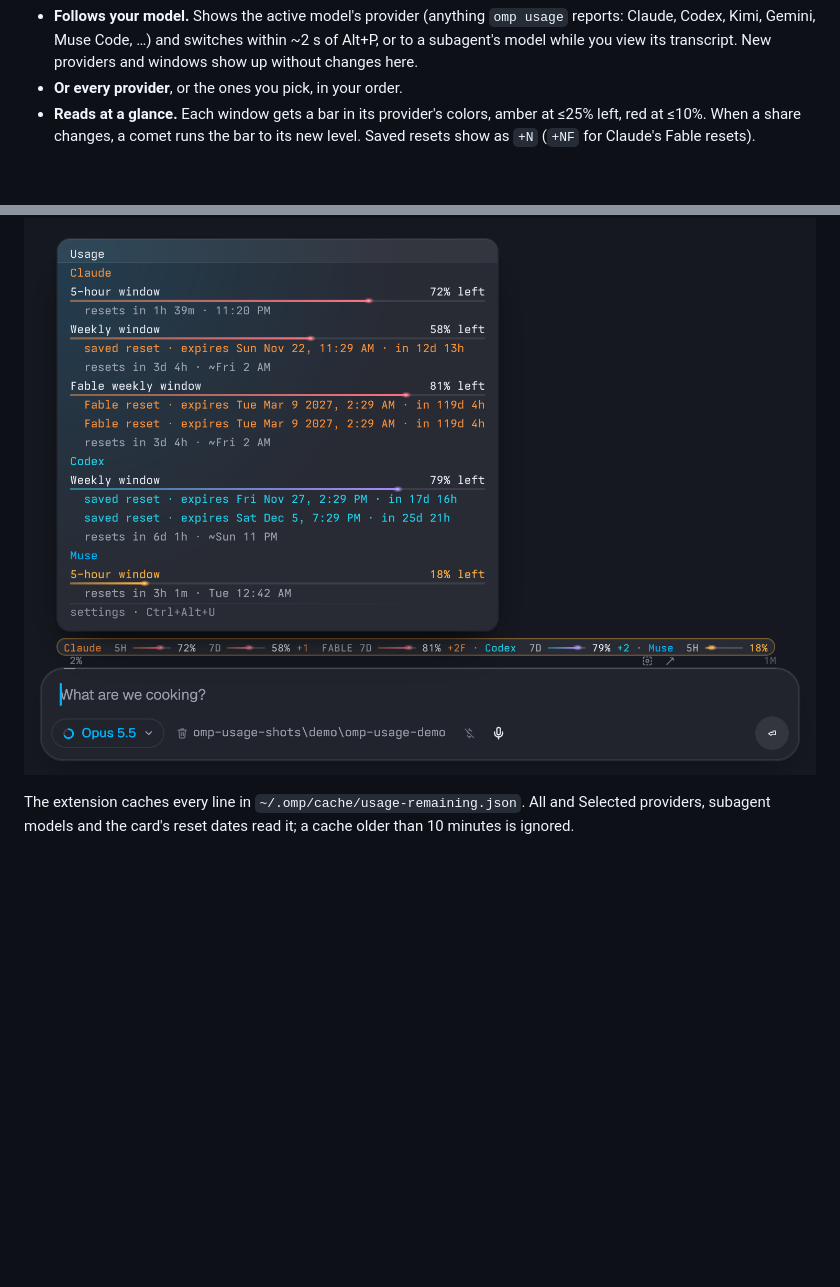
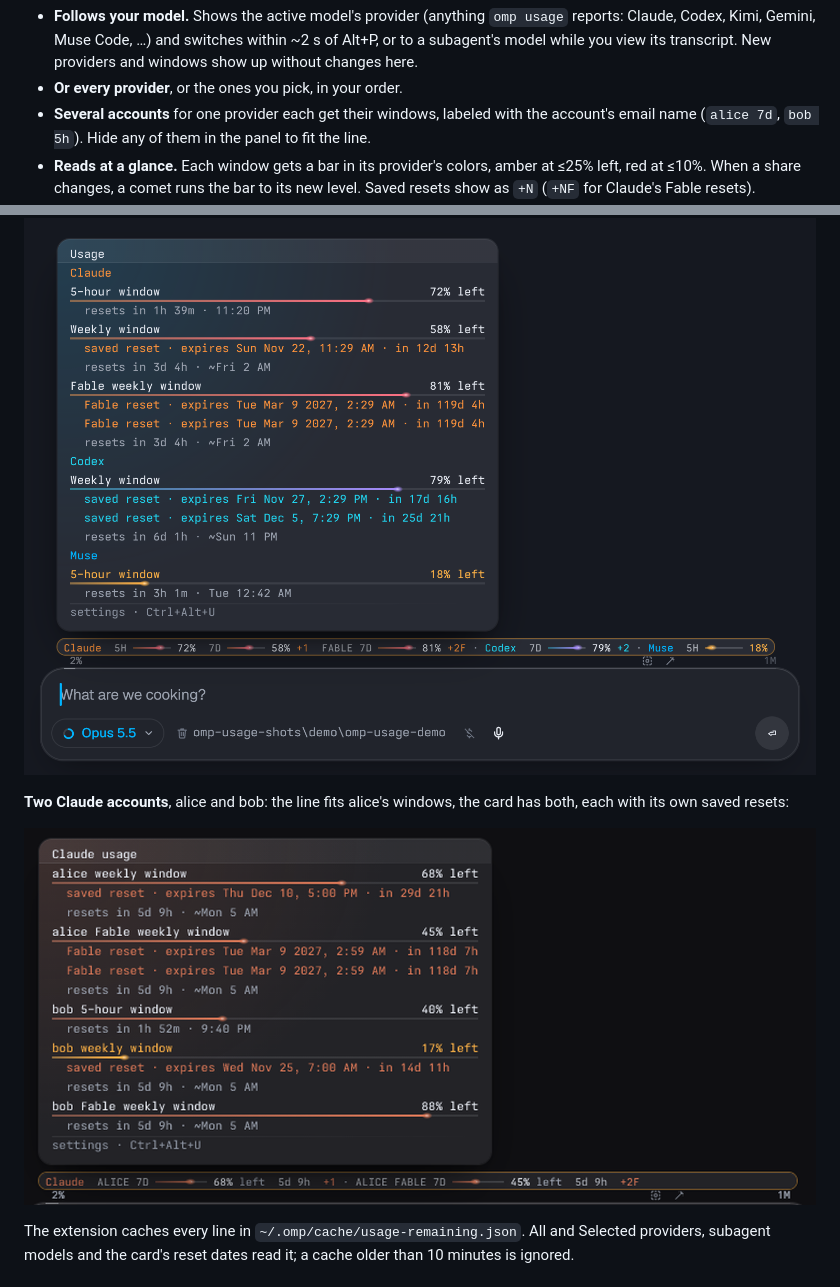
Before and after one commit to jmazzola/tern-plugin-omp-usage, a Markdown page: README.md, 2 parts joined by grey strips. Drawn GitHub-style; pictures changed too: docs/images/card-accounts.png (added); blank space fills up the shorter version.

```diff
--- a/README.md
+++ b/README.md
@@ -12,6 +12,8 @@ Hover it for each window's meter, reset time and saved resets:
   Gemini, Muse Code, …) and switches within ~2 s of Alt+P, or to a subagent's model while you view its transcript.
   New providers and windows show up without changes here.
 - **Or every provider**, or the ones you pick, in your order.
+- **Several accounts** for one provider each get their windows, labeled with the account's email name (`alice 7d`,
+  `bob 5h`). Hide any of them in the panel to fit the line.
 - **Reads at a glance.** Each window gets a bar in its provider's colors, amber at ≤25% left, red at ≤10%. When a
   share changes, a comet runs the bar to its new level. Saved resets show as `+N` (`+NF` for Claude's Fable resets).
 - **Settings panel** (Ctrl+Alt+U) for what shows, the order, each provider's windows and colors.
@@ -93,6 +95,11 @@ Settings panel** in the palette. Changes apply at once, in every window.
 
 ![Custom colors: Claude in a red-orange gradient and Codex in cyan to violet, on the line and in the card](docs/images/card-colors.png)
 
+**Two Claude accounts**, alice and bob: the line fits alice's windows, the card has both, each with its own saved
+resets:
+
+![Two Claude accounts: the card lists alice's weekly and Fable weekly windows and bob's 5-hour, weekly and Fable weekly windows, each with its resets](docs/images/card-accounts.png)
+
 The extension caches every line in `~/.omp/cache/usage-remaining.json`. All and Selected providers, subagent
 models and the card's reset dates read it; a cache older than 10 minutes is ignored.
 
```
Also changed, not shown: 3 other files.
